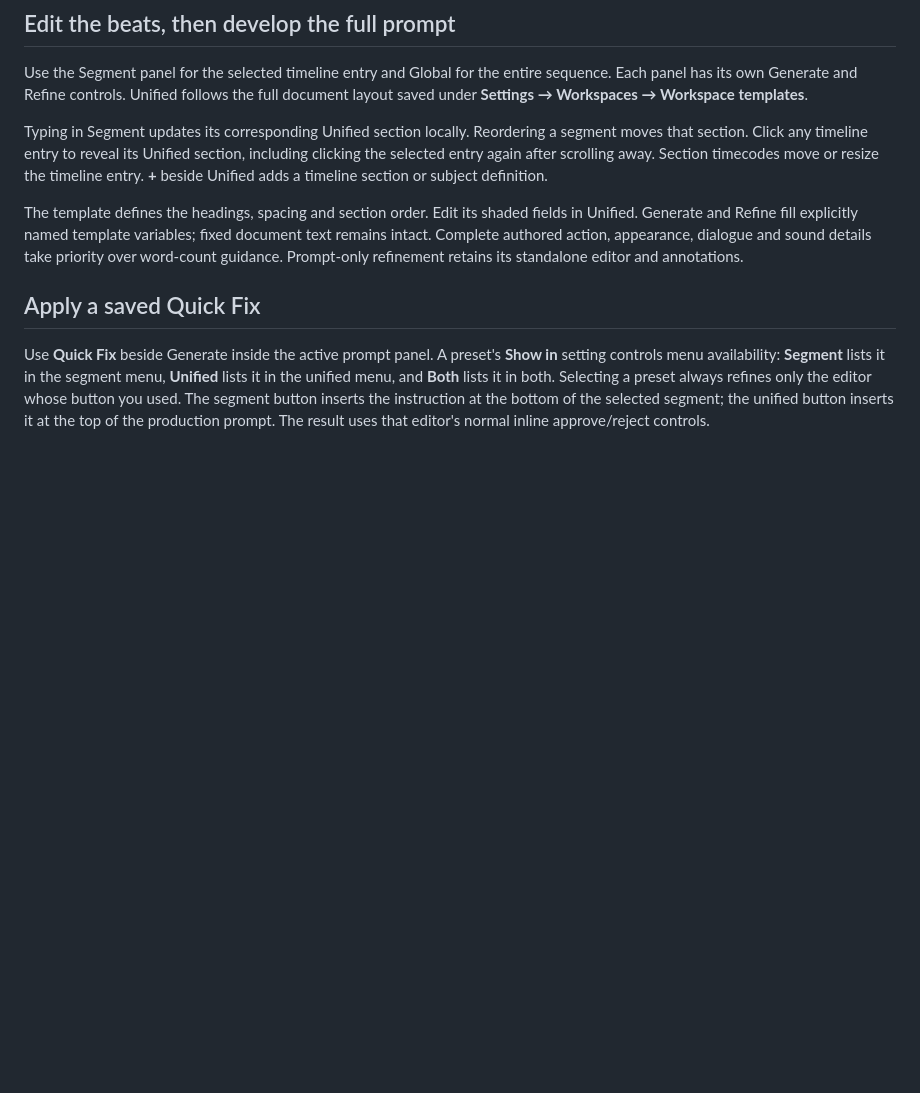
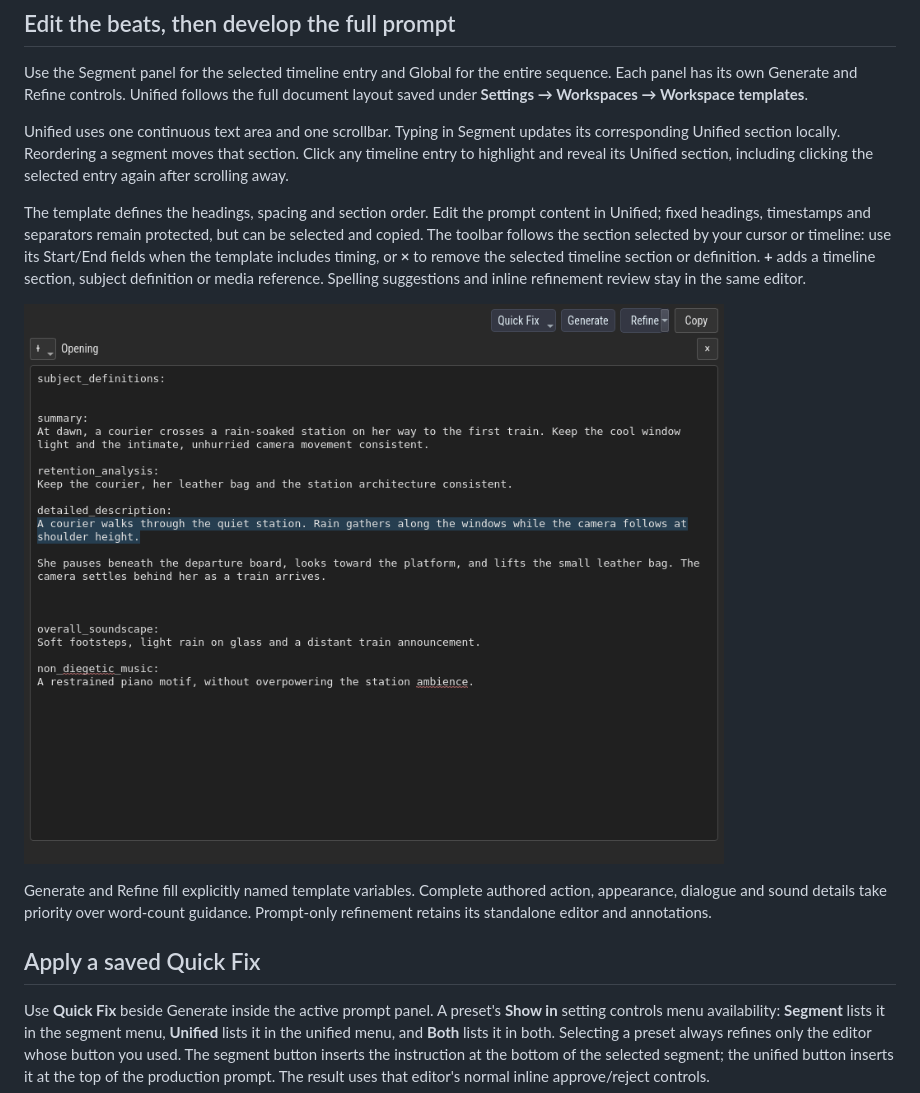
Before and after one commit to etoven/ltx-director-director, a Markdown page: docs/unified-workflows.md, the part around the change. GitHub-like rendering; pictures changed too: docs/images/unified-continuous-editor.png (added); blank space fills up the shorter version.

Commit message:
Restore continuous Unified Prompt editing and publish Aurora 1.13.0a154

```diff
--- a/docs/unified-workflows.md
+++ b/docs/unified-workflows.md
@@ -24,9 +24,13 @@ Refinement uses only your current prompt and its inline annotations. It preserve
 
 Use the Segment panel for the selected timeline entry and Global for the entire sequence. Each panel has its own Generate and Refine controls. Unified follows the full document layout saved under **Settings → Workspaces → Workspace templates**.
 
-Typing in Segment updates its corresponding Unified section locally. Reordering a segment moves that section. Click any timeline entry to reveal its Unified section, including clicking the selected entry again after scrolling away. Section timecodes move or resize the timeline entry. **+** beside Unified adds a timeline section or subject definition.
+Unified uses one continuous text area and one scrollbar. Typing in Segment updates its corresponding Unified section locally. Reordering a segment moves that section. Click any timeline entry to highlight and reveal its Unified section, including clicking the selected entry again after scrolling away.
 
-The template defines the headings, spacing and section order. Edit its shaded fields in Unified. Generate and Refine fill explicitly named template variables; fixed document text remains intact. Complete authored action, appearance, dialogue and sound details take priority over word-count guidance. Prompt-only refinement retains its standalone editor and annotations.
+The template defines the headings, spacing and section order. Edit the prompt content in Unified; fixed headings, timestamps and separators remain protected, but can be selected and copied. The toolbar follows the section selected by your cursor or timeline: use its Start/End fields when the template includes timing, or **×** to remove the selected timeline section or definition. **+** adds a timeline section, subject definition or media reference. Spelling suggestions and inline refinement review stay in the same editor.
+
+![One Unified Prompt editor with a selected timeline passage and section controls above it](images/unified-continuous-editor.png)
+
+Generate and Refine fill explicitly named template variables. Complete authored action, appearance, dialogue and sound details take priority over word-count guidance. Prompt-only refinement retains its standalone editor and annotations.
 
 ## Apply a saved Quick Fix
 
```
Also changed, not shown: docs/prompt-panels-templates-and-audio.md (+1 -1 lines), 9 other files.
